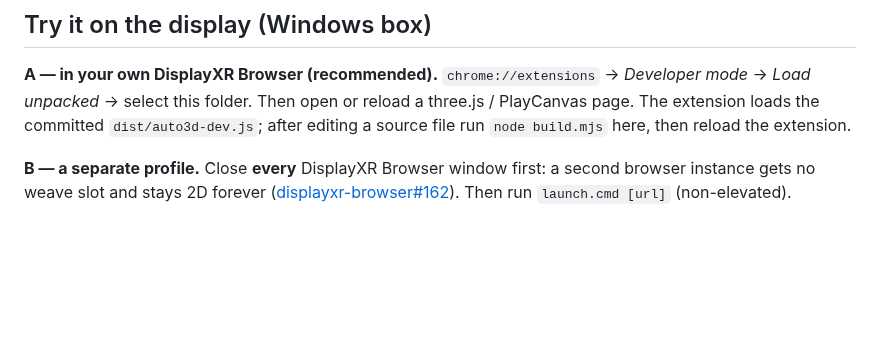
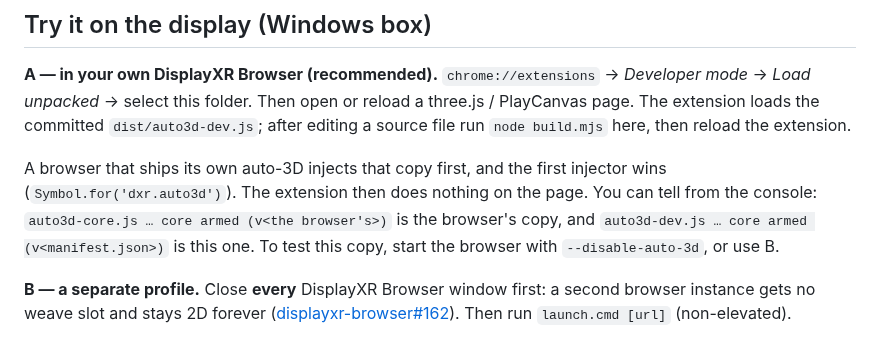
Before and after one commit to DisplayXR/displayxr-web, a Markdown page: tools/auto3d-shim/README.md, the part around the change. GitHub-like rendering; blank space fills up the shorter version.

Commit message:
docs(auto3d): the browser's own auto-3D wins over the unpacked extension
On a DisplayXR Browser that ships auto-3D (v0.6.2), loading this folder unpacked
did nothing: the browser injects its copy first and the first injector wins.
Say how to tell the two apart in the console and how to test this copy
(--disable-auto-3d, or launch.cmd).

Co-Authored-By: Claude Opus 5.5 <noreply@anthropic.com>

```diff
--- a/tools/auto3d-shim/README.md
+++ b/tools/auto3d-shim/README.md
@@ -466,6 +466,12 @@ are offset from it by a few ipd × m2v.
 *Load unpacked* → select this folder. Then open or reload a three.js / PlayCanvas page. The
 extension loads the committed `dist/auto3d-dev.js`; after editing a source file run
 `node build.mjs` here, then reload the extension.
+
+A browser that ships its own auto-3D injects that copy first, and the first injector wins
+(`Symbol.for('dxr.auto3d')`). The extension then does nothing on the page. You can tell from the
+console: `auto3d-core.js … core armed (v<the browser's>)` is the browser's copy, and
+`auto3d-dev.js … core armed (v<manifest.json>)` is this one. To test this copy, start the browser
+with `--disable-auto-3d`, or use B.
 
 **B — a separate profile.** Close **every** DisplayXR Browser window first: a second browser
 instance gets no weave slot and stays 2D forever
```
